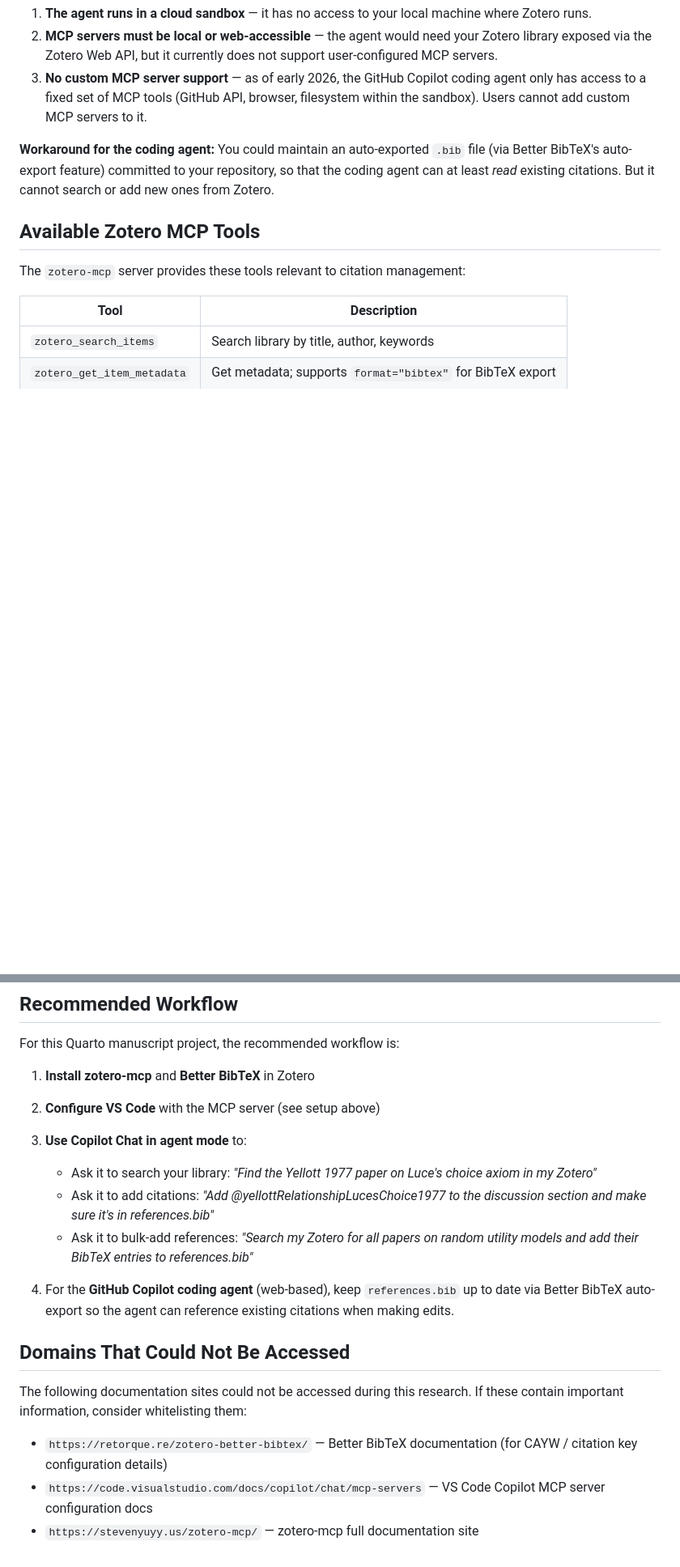
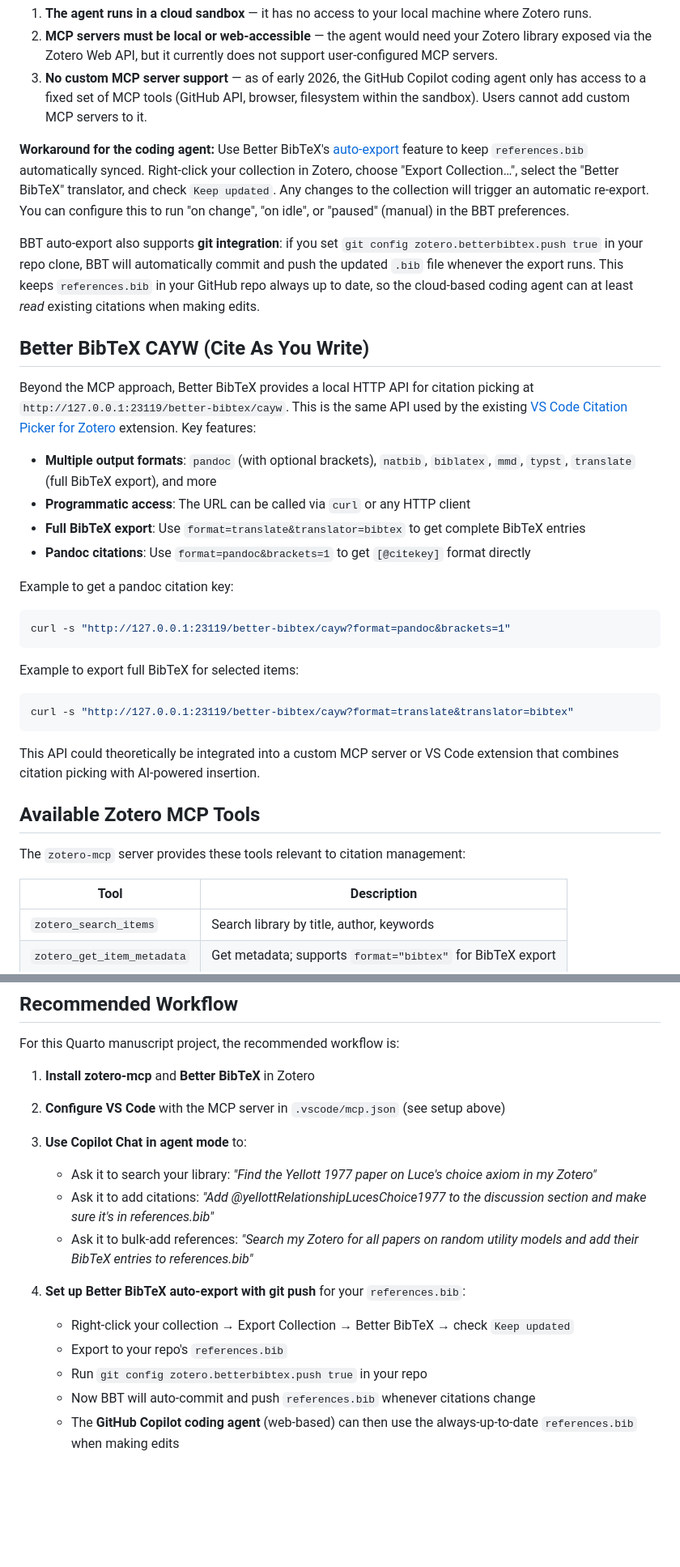
Before and after one commit to venpopov/logit-probit-poisson-rum, a Markdown page: meta/zotero-mcp-integration.md, 2 parts joined by grey strips. Shown at 81% size. Drawn GitHub-style; blank space fills up the shorter version.

Commit message:
Update guide with Better BibTeX CAYW docs and VS Code MCP config details
Incorporate newly accessible documentation:
- VS Code MCP server configuration (mcp.json, CLI, trust model)
- Better BibTeX CAYW API for citation picking
- Better BibTeX auto-export with git push support
- Zotero 8 native citation key field changes
- Remove inaccessible domains section (2 of 3 now accessed)

Co-authored-by: venpopov <12783882+venpopov@users.noreply.github.com>

````diff
--- a/meta/zotero-mcp-integration.md
+++ b/meta/zotero-mcp-integration.md
@@ -88,7 +100,30 @@ The **GitHub Copilot coding agent** that runs on github.com (i.e., the agent tha
 2. **MCP servers must be local or web-accessible** — the agent would need your Zotero library exposed via the Zotero Web API, but it currently does not support user-configured MCP servers.
 3. **No custom MCP server support** — as of early 2026, the GitHub Copilot coding agent only has access to a fixed set of MCP tools (GitHub API, browser, filesystem within the sandbox). Users cannot add custom MCP servers to it.
 
-**Workaround for the coding agent:** You could maintain an auto-exported `.bib` file (via Better BibTeX's auto-export feature) committed to your repository, so that the coding agent can at least *read* existing citations. But it cannot search or add new ones from Zotero.
+**Workaround for the coding agent:** Use Better BibTeX's [auto-export](https://retorque.re/zotero-better-bibtex/exporting/auto/) feature to keep `references.bib` automatically synced. Right-click your collection in Zotero, choose "Export Collection…", select the "Better BibTeX" translator, and check `Keep updated`. Any changes to the collection will trigger an automatic re-export. You can configure this to run "on change", "on idle", or "paused" (manual) in the BBT preferences.
+
+BBT auto-export also supports **git integration**: if you set `git config zotero.betterbibtex.push true` in your repo clone, BBT will automatically commit and push the updated `.bib` file whenever the export runs. This keeps `references.bib` in your GitHub repo always up to date, so the cloud-based coding agent can at least *read* existing citations when making edits.
+
+## Better BibTeX CAYW (Cite As You Write)
+
+Beyond the MCP approach, Better BibTeX provides a local HTTP API for citation picking at `http://127.0.0.1:23119/better-bibtex/cayw`. This is the same API used by the existing [VS Code Citation Picker for Zotero](https://marketplace.visualstudio.com/items?itemName=mblode.zotero) extension. Key features:
+
+- **Multiple output formats**: `pandoc` (with optional brackets), `natbib`, `biblatex`, `mmd`, `typst`, `translate` (full BibTeX export), and more
+- **Programmatic access**: The URL can be called via `curl` or any HTTP client
+- **Full BibTeX export**: Use `format=translate&translator=bibtex` to get complete BibTeX entries
+- **Pandoc citations**: Use `format=pandoc&brackets=1` to get `[@citekey]` format directly
+
+Example to get a pandoc citation key:
+```bash
+curl -s "http://127.0.0.1:23119/better-bibtex/cayw?format=pandoc&brackets=1"
+```
+
+Example to export full BibTeX for selected items:
+```bash
+curl -s "http://127.0.0.1:23119/better-bibtex/cayw?format=translate&translator=bibtex"
+```
+
+This API could theoretically be integrated into a custom MCP server or VS Code extension that combines citation picking with AI-powered insertion.
 
 ## Available Zotero MCP Tools
 
@@ -122,18 +157,15 @@ The key tool for citation management is `zotero_get_item_metadata` with `format=
 For this Quarto manuscript project, the recommended workflow is:
 
 1. **Install zotero-mcp** and **Better BibTeX** in Zotero
-2. **Configure VS Code** with the MCP server (see setup above)
+2. **Configure VS Code** with the MCP server in `.vscode/mcp.json` (see setup above)
 3. **Use Copilot Chat in agent mode** to:
    - Ask it to search your library: *"Find the Yellott 1977 paper on Luce's choice axiom in my Zotero"*
    - Ask it to add citations: *"Add @yellottRelationshipLucesChoice1977 to the discussion section and make sure it's in references.bib"*
    - Ask it to bulk-add references: *"Search my Zotero for all papers on random utility models and add their BibTeX entries to references.bib"*
 
-4. For the **GitHub Copilot coding agent** (web-based), keep `references.bib` up to date via Better BibTeX auto-export so the agent can reference existing citations when making edits.
-
-## Domains That Could Not Be Accessed
-
-The following documentation sites could not be accessed during this research. If these contain important information, consider whitelisting them:
-
-- `https://retorque.re/zotero-better-bibtex/` — Better BibTeX documentation (for CAYW / citation key configuration details)
-- `https://code.visualstudio.com/docs/copilot/chat/mcp-servers` — VS Code Copilot MCP server configuration docs
-- `https://stevenyuyy.us/zotero-mcp/` — zotero-mcp full documentation site
+4. **Set up Better BibTeX auto-export with git push** for your `references.bib`:
+   - Right-click your collection → Export Collection → Better BibTeX → check `Keep updated`
+   - Export to your repo's `references.bib`
+   - Run `git config zotero.betterbibtex.push true` in your repo
+   - Now BBT will auto-commit and push `references.bib` whenever citations change
+   - The **GitHub Copilot coding agent** (web-based) can then use the always-up-to-date `references.bib` when making edits
````
Also changed, not shown: other parts of meta/zotero-mcp-integration.md (+22 -10 lines).
